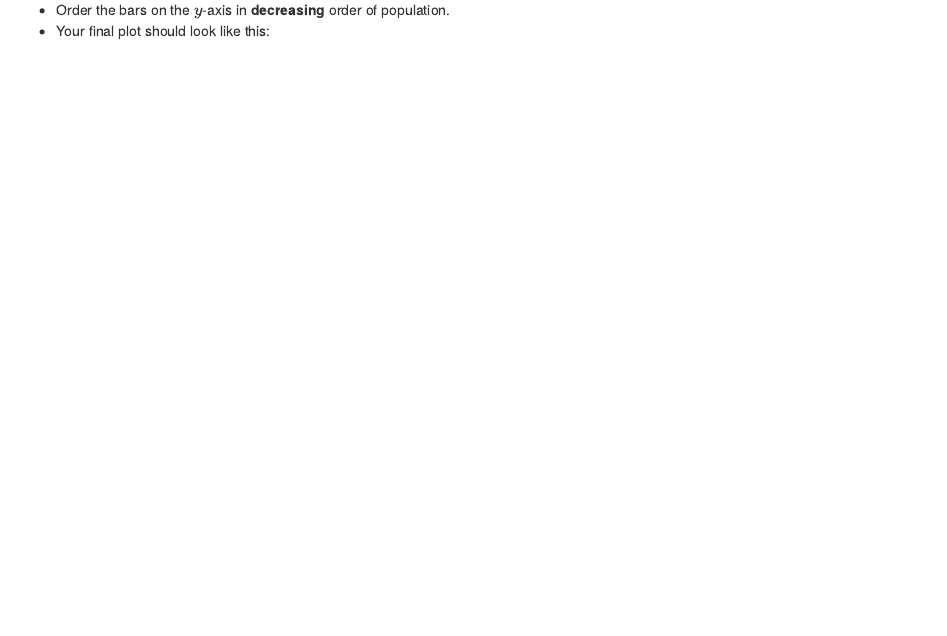
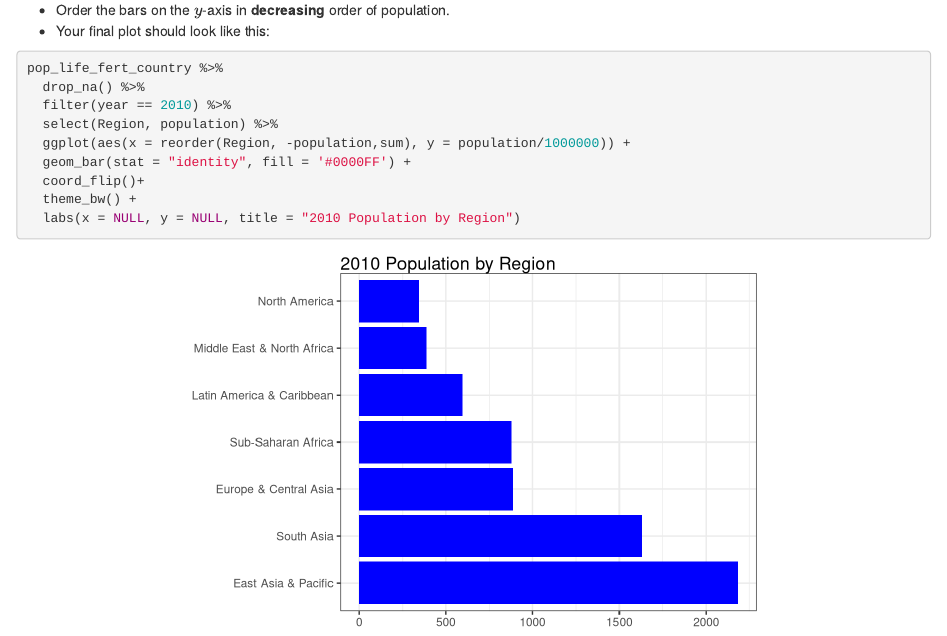
Before and after one commit to jaehee99/Tidyverse, an R Markdown document (analysis/hw_01_Jaehee_Lee.Rmd): the page in a window 1100 px wide, from 16860 px down. Rendered offline with R 4.5, knitr and Pandoc, with nearby package versions.

Commit message:
Question 3-6

````diff
--- a/analysis/hw_01_Jaehee_Lee.Rmd
+++ b/analysis/hw_01_Jaehee_Lee.Rmd
@@ -335,3 +335,14 @@ ylab("Log of Total Population")+
 6. Make a bar plot of population vs region for the year 2010.
   + Order the bars on the $y$-axis in **decreasing** order of population.
   + Your final plot should look like this:
+```{r}
+pop_life_fert_country %>%
+  drop_na() %>%
+  filter(year == 2010) %>%
+  select(Region, population) %>%
+  ggplot(aes(x = reorder(Region, -population,sum), y = population/1000000)) +
+  geom_bar(stat = "identity", fill = '#0000FF') +
+  coord_flip()+
+  theme_bw() +
+  labs(x = NULL, y = NULL, title = "2010 Population by Region")
+```
````
